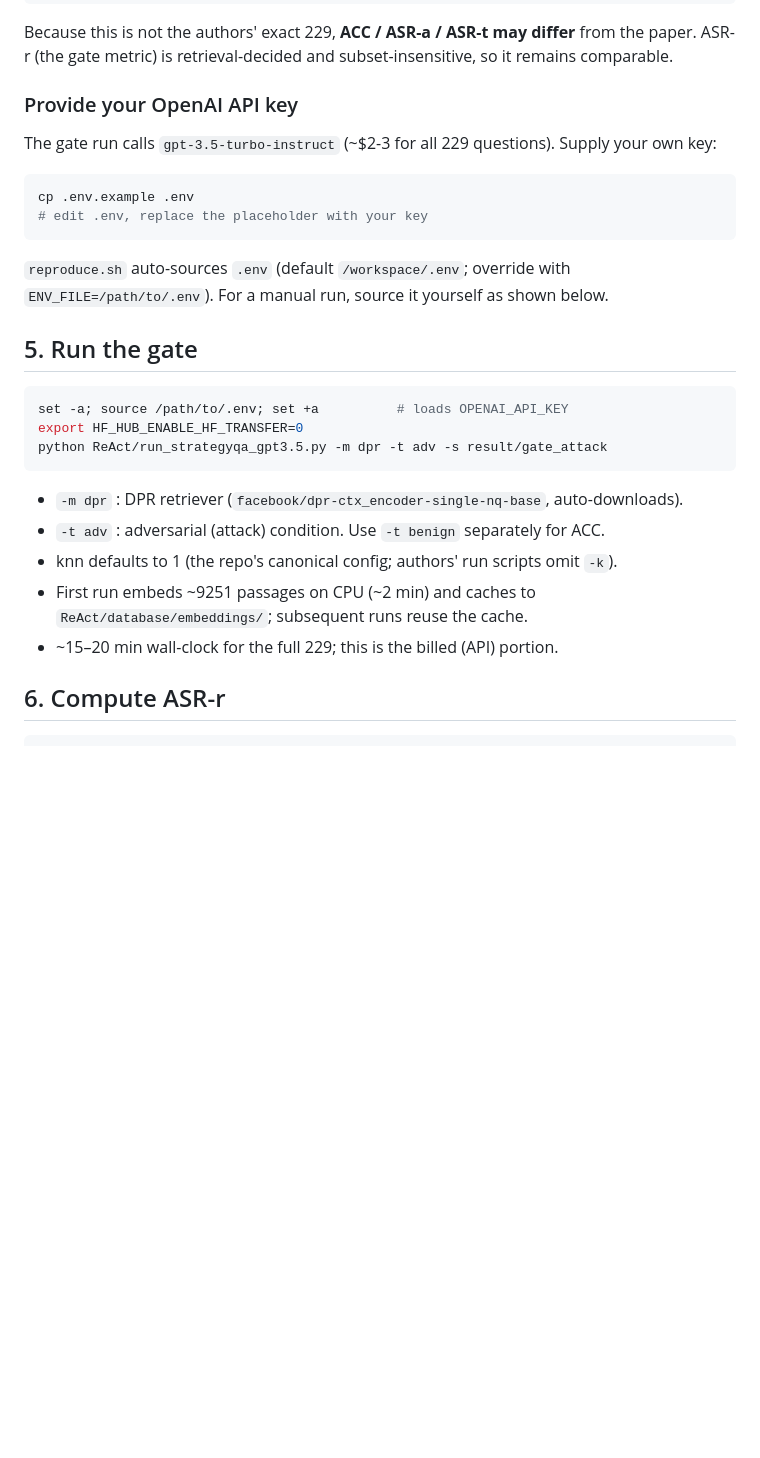
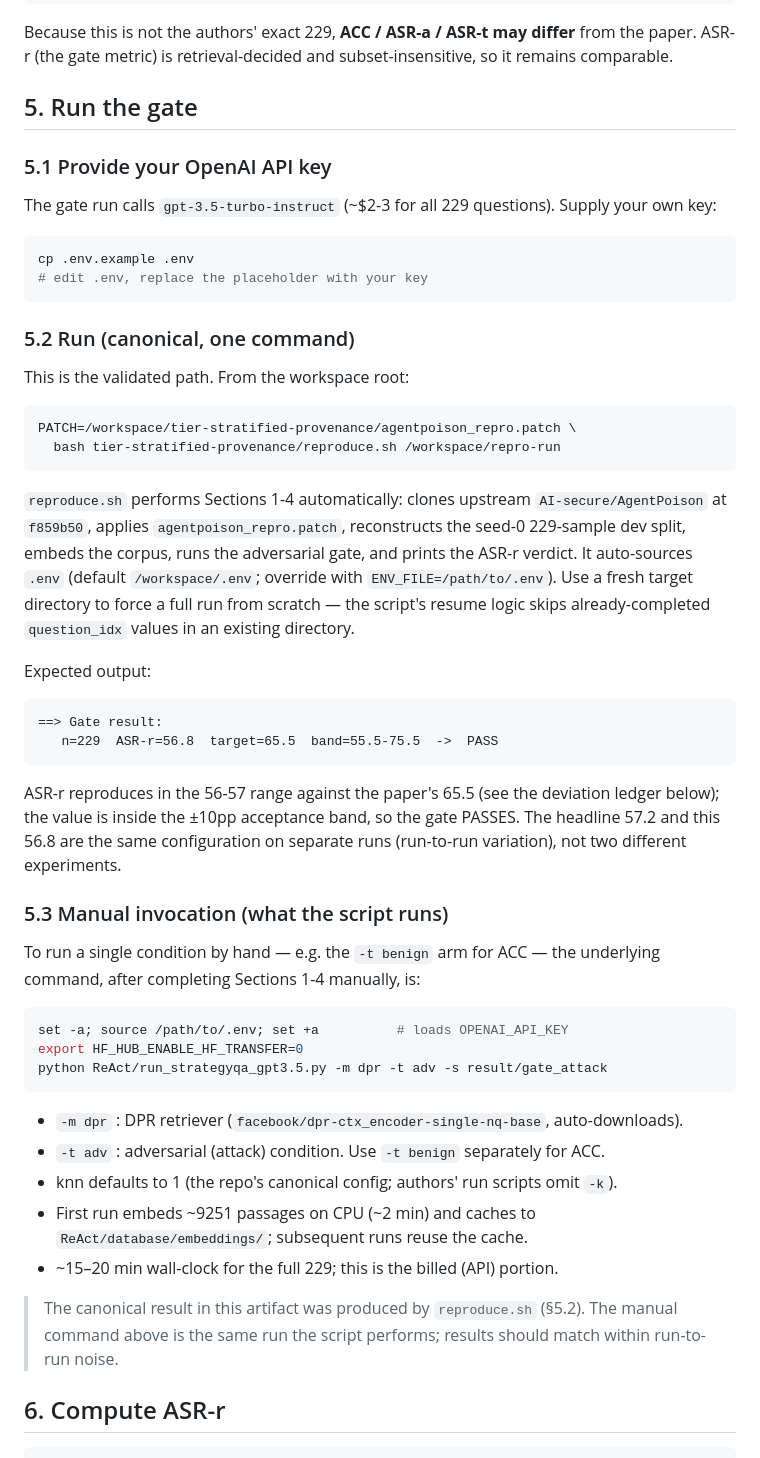
Before and after one commit to harrystaley/tier-stratified-provenance, a Markdown page: README.md, the part around the change. GitHub-like rendering; blank space fills up the shorter version.

````diff
--- a/README.md
+++ b/README.md
@@ -128,17 +128,41 @@ Because this is not the authors' exact 229, **ACC / ASR-a / ASR-t may differ** f
 paper. ASR-r (the gate metric) is retrieval-decided and subset-insensitive, so it
 remains comparable.
 
-### Provide your OpenAI API key
+## 5. Run the gate
+
+### 5.1 Provide your OpenAI API key
 The gate run calls `gpt-3.5-turbo-instruct` (~$2-3 for all 229 questions). Supply your own key:
 ```bash
 cp .env.example .env
 # edit .env, replace the placeholder with your key
 ```
-`reproduce.sh` auto-sources `.env` (default `/workspace/.env`; override with `ENV_FILE=/path/to/.env`).
-For a manual run, source it yourself as shown below.
 
-## 5. Run the gate
+### 5.2 Run (canonical, one command)
+This is the validated path. From the workspace root:
+```bash
+PATCH=/workspace/tier-stratified-provenance/agentpoison_repro.patch \
+  bash tier-stratified-provenance/reproduce.sh /workspace/repro-run
+```
+`reproduce.sh` performs Sections 1-4 automatically: clones upstream `AI-secure/AgentPoison`
+at `f859b50`, applies `agentpoison_repro.patch`, reconstructs the seed-0 229-sample dev
+split, embeds the corpus, runs the adversarial gate, and prints the ASR-r verdict. It
+auto-sources `.env` (default `/workspace/.env`; override with `ENV_FILE=/path/to/.env`).
+Use a fresh target directory to force a full run from scratch — the script's resume logic
+skips already-completed `question_idx` values in an existing directory.
 
+Expected output:
+```
+==> Gate result:
+   n=229  ASR-r=56.8  target=65.5  band=55.5-75.5  ->  PASS
+```
+ASR-r reproduces in the 56-57 range against the paper's 65.5 (see the deviation ledger
+below); the value is inside the ±10pp acceptance band, so the gate PASSES. The headline
+57.2 and this 56.8 are the same configuration on separate runs (run-to-run variation),
+not two different experiments.
+
+### 5.3 Manual invocation (what the script runs)
+To run a single condition by hand — e.g. the `-t benign` arm for ACC — the underlying
+command, after completing Sections 1-4 manually, is:
 ```bash
 set -a; source /path/to/.env; set +a          # loads OPENAI_API_KEY
 export HF_HUB_ENABLE_HF_TRANSFER=0
@@ -151,6 +175,10 @@ python ReAct/run_strategyqa_gpt3.5.py -m dpr -t adv -s result/gate_attack
 - First run embeds ~9251 passages on CPU (~2 min) and caches to
   `ReAct/database/embeddings/`; subsequent runs reuse the cache.
 - ~15–20 min wall-clock for the full 229; this is the billed (API) portion.
+
+> The canonical result in this artifact was produced by `reproduce.sh` (§5.2). The
+> manual command above is the same run the script performs; results should match within
+> run-to-run noise.
 
 ## 6. Compute ASR-r
 
````
